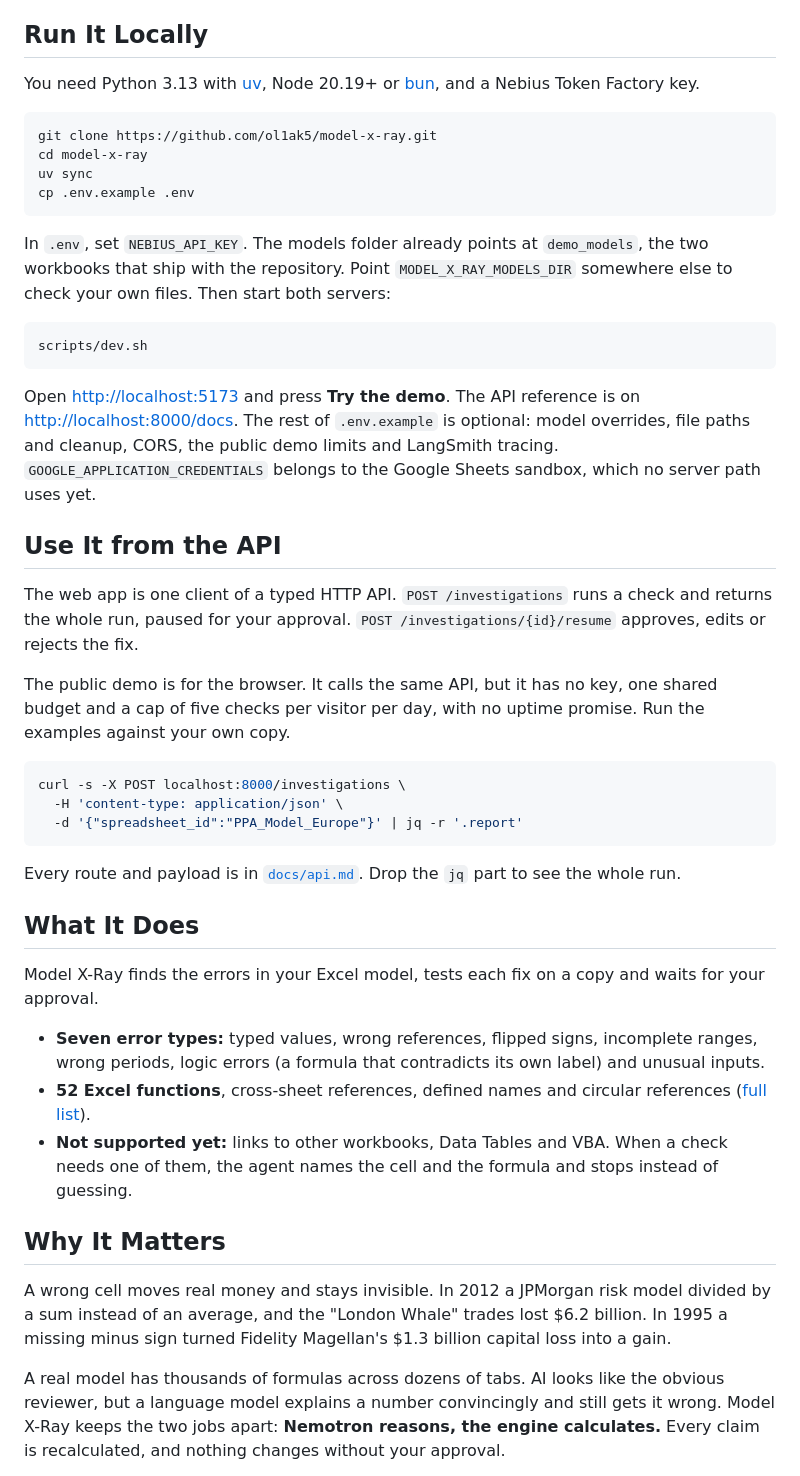
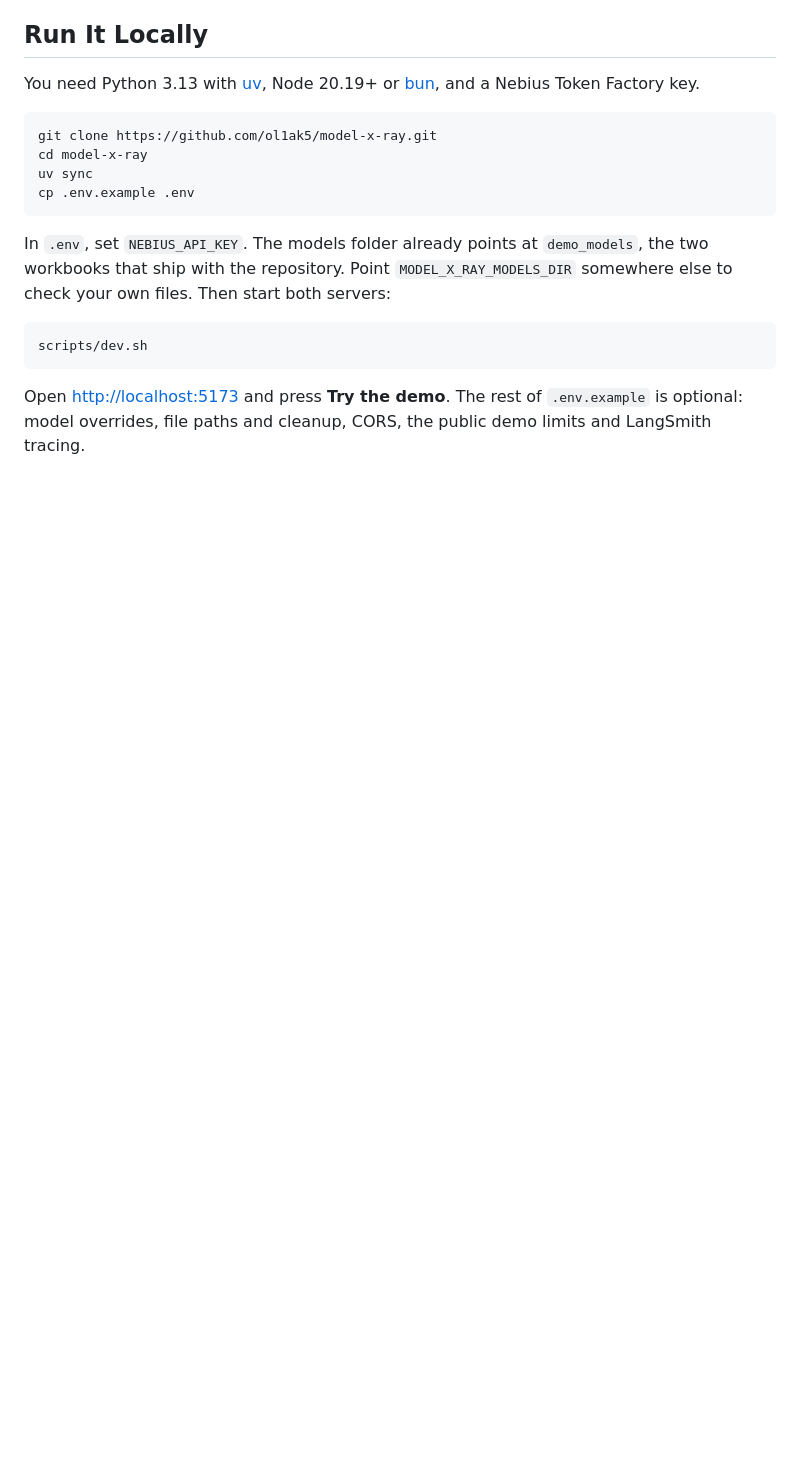
Before and after one commit to ol1ak5/model-x-ray, a Markdown page: README.md, the part around one of its changes. Rendered like a GitHub page; blank space fills up the shorter version.

````diff
--- a/README.md
+++ b/README.md
@@ -32,33 +104,5 @@ In `.env`, set `NEBIUS_API_KEY`. The models folder already points at `demo_model
 scripts/dev.sh
 ```
 
-Open <http://localhost:5173> and press **Try the demo**. The API reference is on <http://localhost:8000/docs>. The rest of `.env.example` is optional: model overrides, file paths and cleanup, CORS, the public demo limits and LangSmith tracing. `GOOGLE_APPLICATION_CREDENTIALS` belongs to the Google Sheets sandbox, which no server path uses yet.
+Open <http://localhost:5173> and press **Try the demo**. The rest of `.env.example` is optional: model overrides, file paths and cleanup, CORS, the public demo limits and LangSmith tracing.
 
-## Use It from the API
-
-The web app is one client of a typed HTTP API. `POST /investigations` runs a check and returns the whole run, paused for your approval. `POST /investigations/{id}/resume` approves, edits or rejects the fix.
-
-The public demo is for the browser. It calls the same API, but it has no key, one shared budget and a cap of five checks per visitor per day, with no uptime promise. Run the examples against your own copy.
-
-```bash
-curl -s -X POST localhost:8000/investigations \
-  -H 'content-type: application/json' \
-  -d '{"spreadsheet_id":"PPA_Model_Europe"}' | jq -r '.report'
-```
-
-Every route and payload is in [`docs/api.md`](docs/api.md). Drop the `jq` part to see the whole run.
-
-## What It Does
-
-Model X-Ray finds the errors in your Excel model, tests each fix on a copy and waits for your approval.
-
-- **Seven error types:** typed values, wrong references, flipped signs, incomplete ranges, wrong periods, logic errors (a formula that contradicts its own label) and unusual inputs.
-- **52 Excel functions**, cross-sheet references, defined names and circular references ([full list](docs/spreadsheet-core.md)).
-- **Not supported yet:** links to other workbooks, Data Tables and VBA. When a check needs one of them, the agent names the cell and the formula and stops instead of guessing.
-
-## Why It Matters
-
-A wrong cell moves real money and stays invisible. In 2012 a JPMorgan risk model divided by a sum instead of an average, and the "London Whale" trades lost $6.2 billion. In 1995 a missing minus sign turned Fidelity Magellan's $1.3 billion capital loss into a gain.
-
-A real model has thousands of formulas across dozens of tabs. AI looks like the obvious reviewer, but a language model explains a number convincingly and still gets it wrong. Model X-Ray keeps the two jobs apart: **Nemotron reasons, the engine calculates.** Every claim is recalculated, and nothing changes without your approval.
-
````
Also changed, not shown: other parts of README.md (+89 -65 lines).
